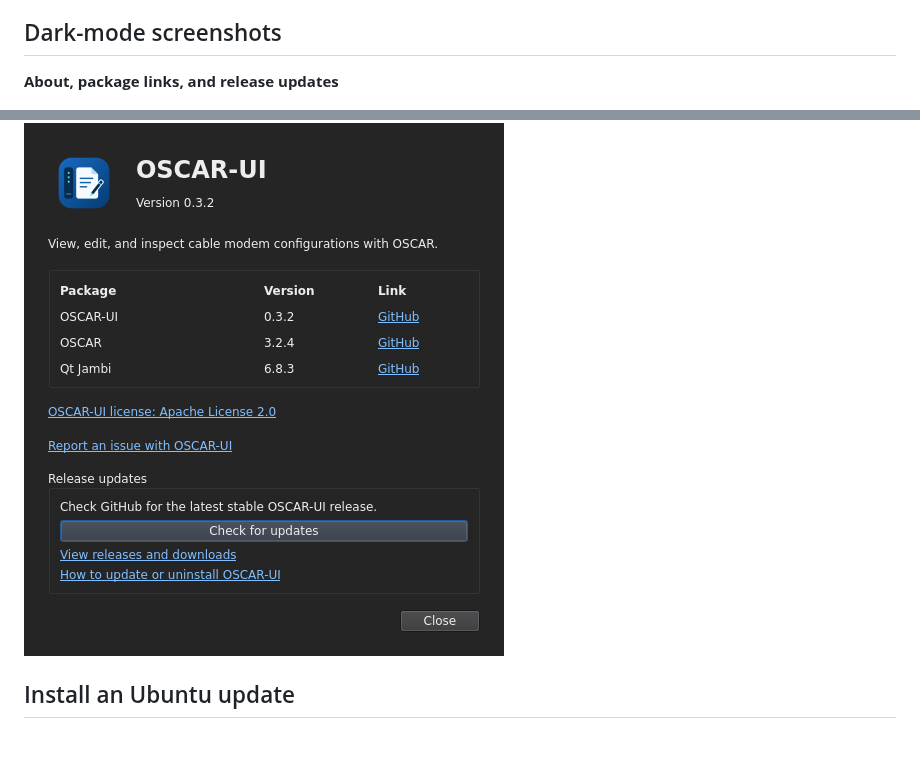
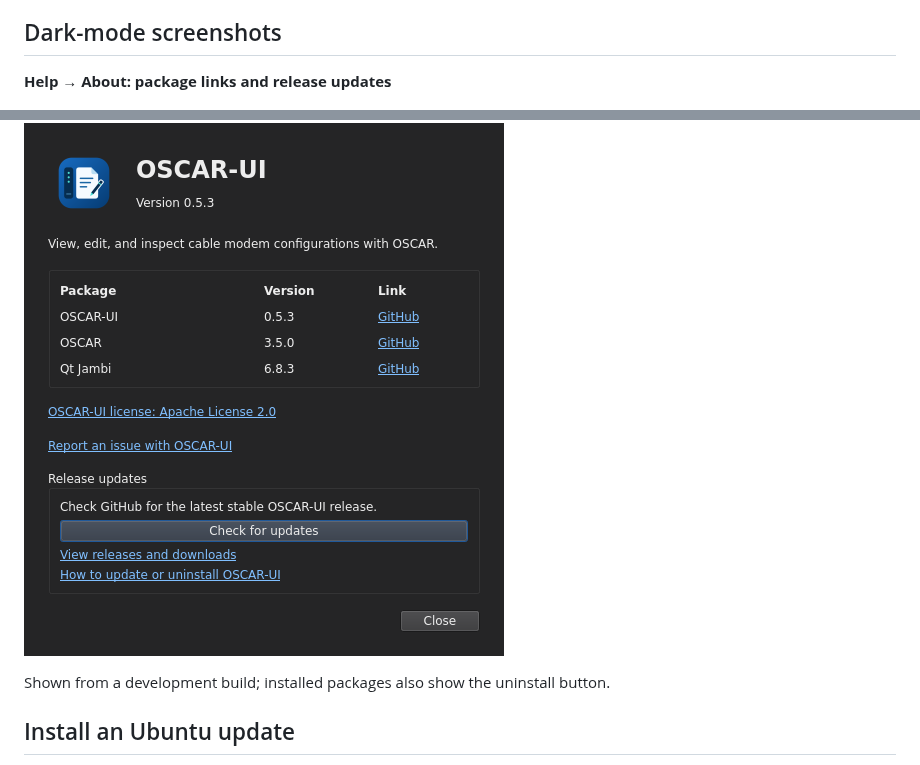
Before and after one commit to mgarcia01752/oscar-ui, a Markdown page: docs/ui/about.md, 2 parts joined by grey strips. Drawn GitHub-style; pictures changed too: docs/images/user-guide/about-dark.png; blank space fills up the shorter version.

Commit message:
Documentation: Refresh About screenshot - Capture current About panel in dark mode - Clarify Help navigation and uninstall visibility - Tests: Pass screenshot capture and visual review

```diff
--- a/docs/ui/about.md
+++ b/docs/ui/about.md
@@ -25,9 +25,11 @@ version is current; retry when GitHub is reachable.
 
 ## Dark-mode screenshots
 
-**About, package links, and release updates**
+**Help → About: package links and release updates**
 
 ![About, package links, and release updates in OSCAR-UI dark mode](../images/user-guide/about-dark.png)
+
+Shown from a development build; installed packages also show the uninstall button.
 
 ## Install an Ubuntu update
 
```
